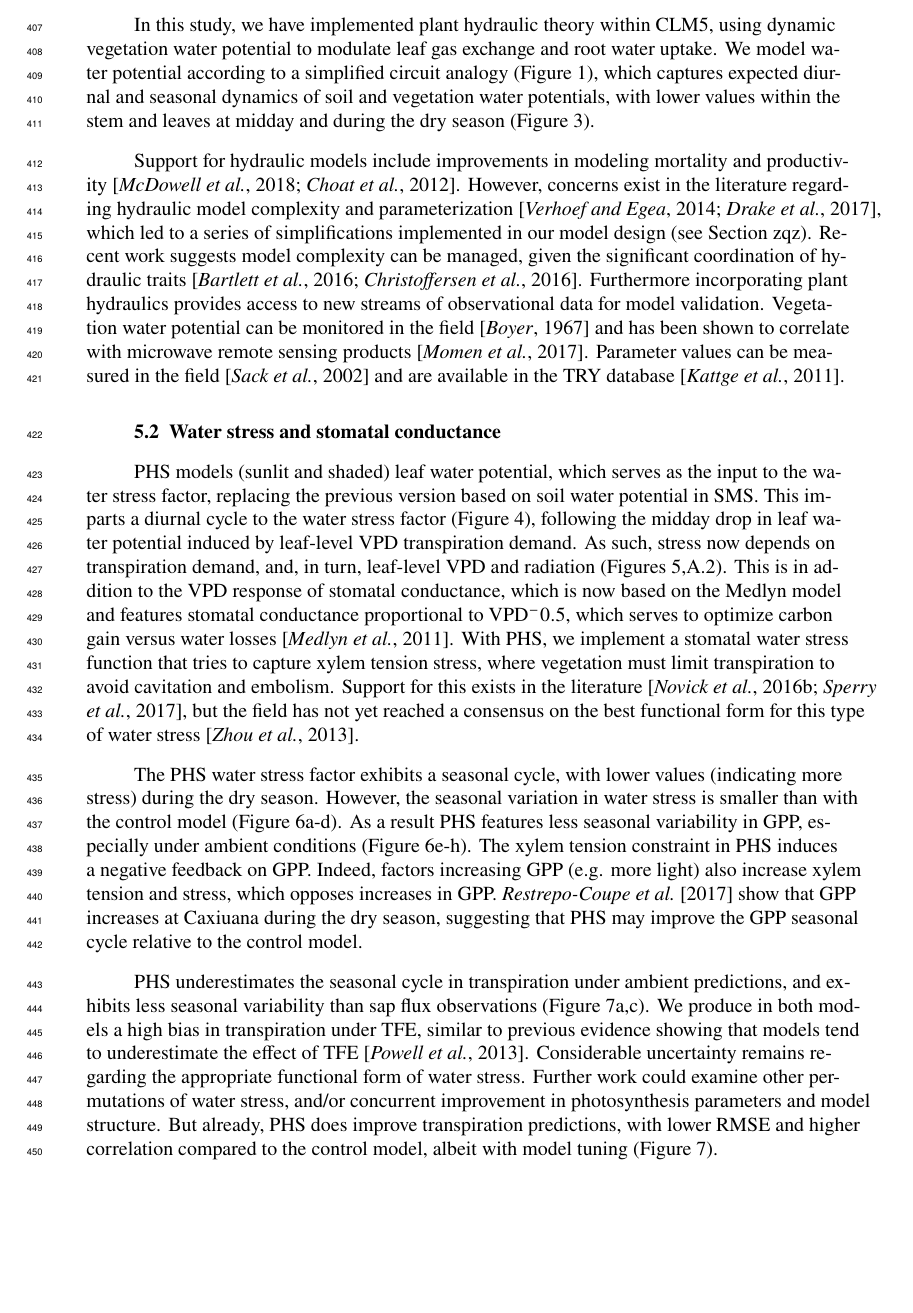
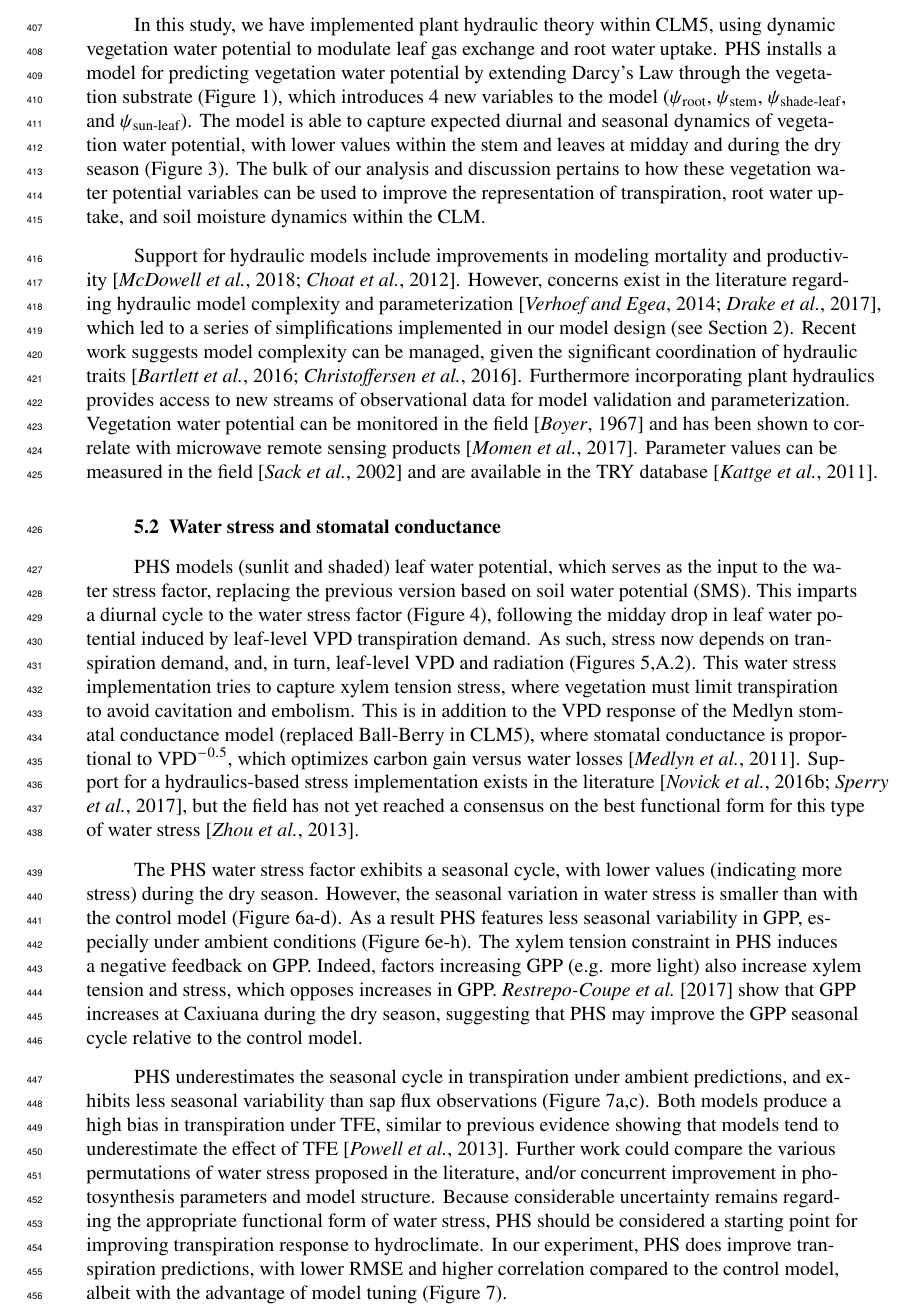
Before and after one commit to djk2120/james, a LaTeX document (ms/james.tex): part of page 13 of 51, cut so that both start at the same text, the shorter picture padded with empty space. Compiled offline with pdfLaTeX.

Commit message:
edits to discussion

```diff
--- a/ms/james.tex
+++ b/ms/james.tex
@@ -591,15 +591,17 @@ PHS values correspond to predawn root water potential.}
 
     In this study, we have implemented plant hydraulic theory within CLM5,
     using dynamic vegetation water potential to modulate leaf gas exchange and root water uptake.
-    We model water potential according to a simplified circuit analogy (Figure \ref{circuit}),
-    which captures expected diurnal and seasonal dynamics of soil and vegetation water potentials, with lower values within the stem and leaves at midday and during the dry season (Figure \ref{fig:vwp}).
-
+    PHS installs a model for predicting vegetation water potential by extending Darcy's Law through the vegetation substrate (Figure \ref{circuit}),
+    which introduces 4 new variables to the model ($\psi_{\text{root}}$, $\psi_{\text{stem}}$, $\psi_{\text{shade-leaf}}$, and $\psi_{\text{sun-leaf}}$).
+    The model is able to capture expected diurnal and seasonal dynamics of vegetation water potential,
+    with lower values within the stem and leaves at midday and during the dry season (Figure \ref{fig:vwp}).
+    The bulk of our analysis and discussion pertains to how these vegetation water potential variables can be used to improve the representation of transpiration, root water uptake, and soil moisture dynamics within the CLM.
 
     Support for hydraulic models include improvements in modeling mortality and productivity \citep{mcdowell2018,choat2012}.
     However, concerns exist in the literature regarding hydraulic model complexity and parameterization \citep{verhoef2014,drake2017},
-    which led to a series of simplifications implemented in our model design (see Section zqz).
+    which led to a series of simplifications implemented in our model design (see Section 2).
     Recent work suggests model complexity can be managed, given the significant coordination of hydraulic traits \citep{bartlett2016,christoffersen2016}.
-    Furthermore incorporating plant hydraulics provides access to new streams of observational data for model validation.
+    Furthermore incorporating plant hydraulics provides access to new streams of observational data for model validation and parameterization.
     Vegetation water potential can be monitored in the field \citep{boyer1967} and has been shown to correlate with microwave remote sensing products \citep{momen2017}.
     Parameter values can be measured in the field \citep{sack2002} and are available in the TRY database \citep{kattge2011}.
 
@@ -607,11 +609,13 @@ PHS values correspond to predawn root water potential.}
     \label{sect:stress}
 
     PHS models (sunlit and shaded) leaf water potential, which serves as the input to the water stress factor,
-    replacing the previous version based on soil water potential in SMS.
+    replacing the previous version based on soil water potential (SMS).
     This imparts a diurnal cycle to the water stress factor (Figure \ref{fig:stress1}), following the midday drop in leaf water potential induced by leaf-level VPD transpiration demand.
     As such, stress now depends on transpiration demand, and, in turn, leaf-level VPD and radiation (Figures \ref{fig:stress2},\ref{supp:fsds}).
-    This is in addition to the VPD response of stomatal conductance, which is now based on the Medlyn model and features stomatal conductance proportional to VPD$^-0.5$, which serves to optimize carbon gain versus water losses \citep{medlyn2011}.
-    With PHS, we implement a stomatal water stress function that tries to capture xylem tension stress, where vegetation must limit transpiration to avoid cavitation and embolism. Support for this exists in the literature \citep{novick2016a,sperry2017}, but the field has not yet reached a consensus on the best functional form for this type of water stress \citep{zhou2013}.
+    This water stress implementation tries to capture xylem tension stress, where vegetation must limit transpiration to avoid cavitation and embolism.
+    This is in addition to the VPD response of the Medlyn stomatal conductance model (replaced Ball-Berry in CLM5),
+    where stomatal conductance is proportional to VPD$^{-0.5}$, which optimizes carbon gain versus water losses \citep{medlyn2011}.
+    Support for a hydraulics-based stress implementation exists in the literature \citep{novick2016a,sperry2017}, but the field has not yet reached a consensus on the best functional form for this type of water stress \citep{zhou2013}.
 
     The PHS water stress factor exhibits a seasonal cycle, with lower values (indicating more stress) during the dry season.
     However, the seasonal variation in water stress is smaller than with the control model (Figure \ref{fig:gpp}a-d).
@@ -621,11 +625,11 @@ PHS values correspond to predawn root water potential.}
     \cite{restrepo2017} show that GPP increases at Caxiuana during the dry season, suggesting that PHS may improve the GPP seasonal cycle relative to the control model.
 
     PHS underestimates the seasonal cycle in transpiration under ambient predictions, and exhibits less seasonal variability than sap flux observations (Figure \ref{fig:t}a,c).
-    We produce in both models a high bias in transpiration under TFE, similar to previous evidence showing that models tend to underestimate the effect of TFE \citep{powell2013}.
-    Considerable uncertainty remains regarding the appropriate functional form of water stress.
-    Further work could examine other permutations of water stress, and/or concurrent improvement in photosynthesis parameters and model structure.
-    But already, PHS does improve transpiration predictions,
-    with lower RMSE and higher correlation compared to the control model, albeit with model tuning (Figure \ref{fig:t}).
+    Both models produce a high bias in transpiration under TFE, similar to previous evidence showing that models tend to underestimate the effect of TFE \citep{powell2013}.
+    Further work could compare the various permutations of water stress proposed in the literature, and/or concurrent improvement in photosynthesis parameters and model structure.
+    Because considerable uncertainty remains regarding the appropriate functional form of water stress, PHS should be considered a starting point for improving transpiration response to hydroclimate.
+    In our experiment, PHS does improve transpiration predictions,
+    with lower RMSE and higher correlation compared to the control model, albeit with the advantage of model tuning (Figure \ref{fig:t}).
 
 \subsection{The extensive influence of $\psi_c$}
     Water stress in the SMS model configuration is largely determined by
```
Also changed, not shown: ms/james.pdf.
